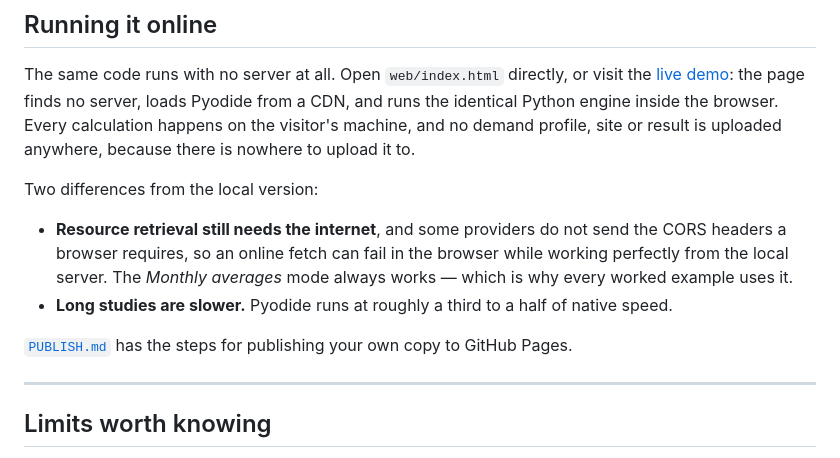
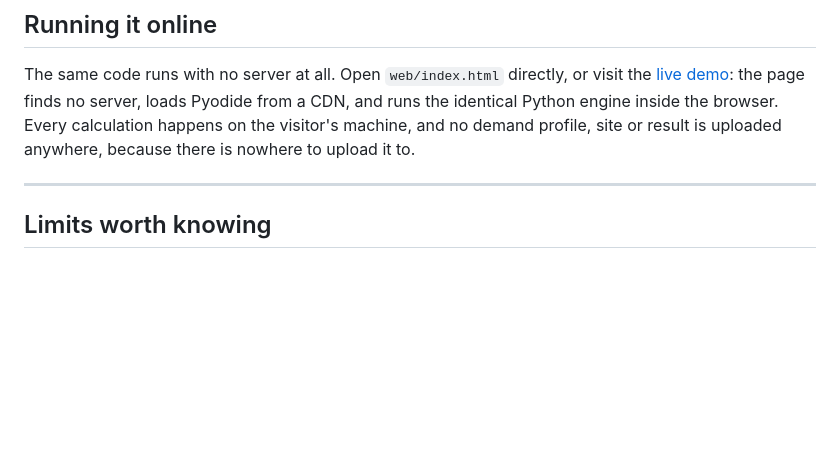
Before and after one commit to emadroshandel/Hybrid_Energy_System, a Markdown page: README.md, the part around the change. GitHub-like rendering; blank space fills up the shorter version.

Commit message:
Update README to remove local version differences
Removed notes about differences from the local version and CORS issues.

```diff
--- a/README.md
+++ b/README.md
@@ -957,18 +957,6 @@ inside the browser. Every calculation happens on the visitor's machine, and no
 demand profile, site or result is uploaded anywhere, because there is nowhere
 to upload it to.
 
-Two differences from the local version:
-
-- **Resource retrieval still needs the internet**, and some providers do not
-  send the CORS headers a browser requires, so an online fetch can fail in the
-  browser while working perfectly from the local server. The *Monthly
-  averages* mode always works — which is why every worked example uses it.
-- **Long studies are slower.** Pyodide runs at roughly a third to a half of
-  native speed.
-
-[`PUBLISH.md`](PUBLISH.md) has the steps for publishing your own copy to
-GitHub Pages.
-
 ---
 
 ## Limits worth knowing
```
